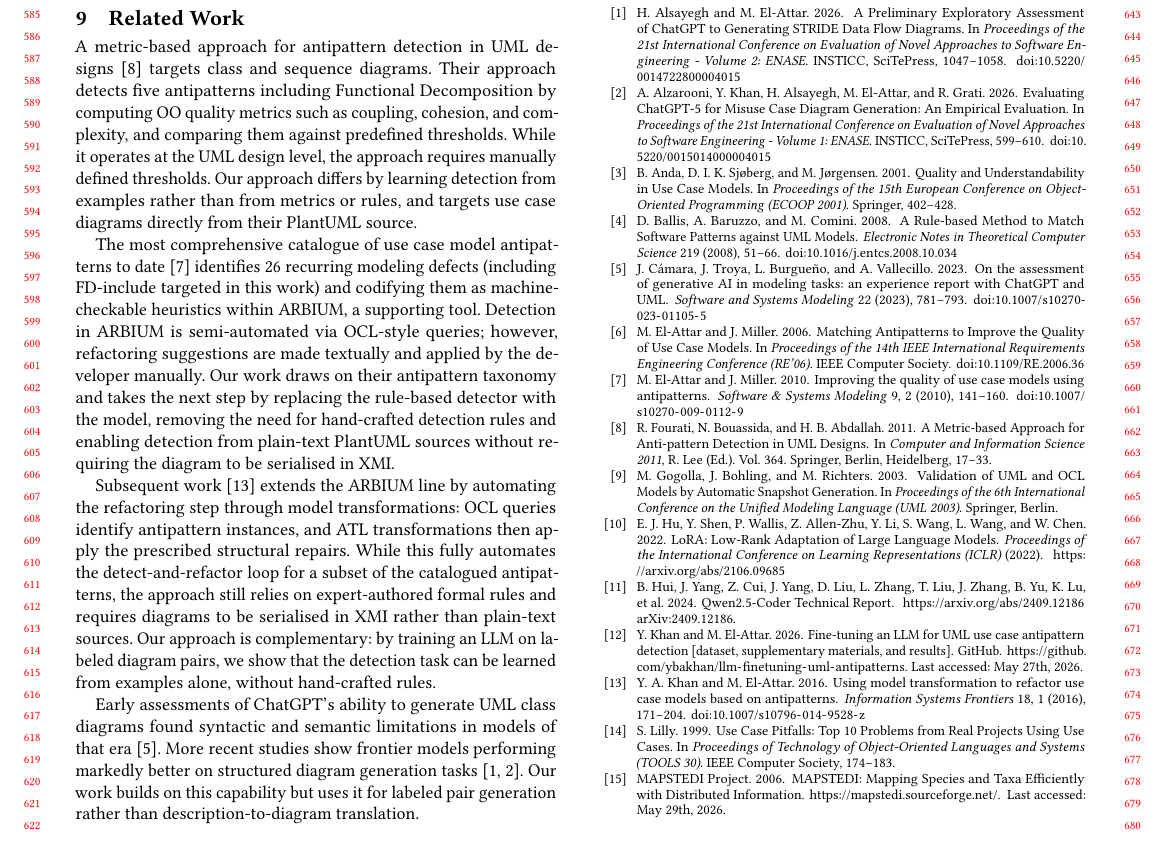
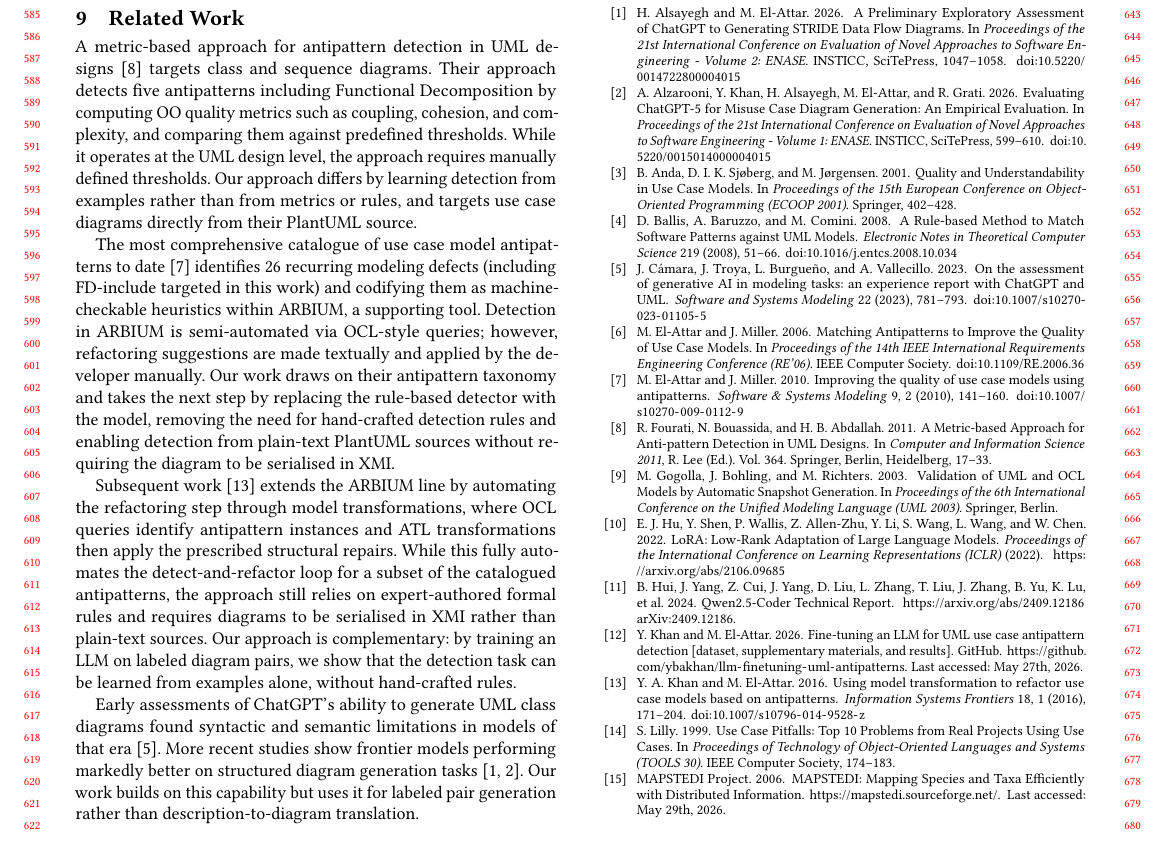
Before and after one commit to ybakhan/llm-uml-antipatterns-paper, a LaTeX paper (llm-uml-antipatterns.tex): part of page 6 of 6, cut so that both start at the same text. Compiled offline with pdfLaTeX.

Commit message:
udpate 9

```diff
--- a/llm-uml-antipatterns.tex
+++ b/llm-uml-antipatterns.tex
@@ -674,8 +674,8 @@ taxonomy and takes the next step by replacing the rule-based detector with the m
 enabling detection from plain-text PlantUML sources without requiring the diagram to be serialised in XMI.
 
 Subsequent work~\cite{khan2016model} extends the ARBIUM line by
-automating the refactoring step through model transformations: OCL queries
-identify antipattern instances, and ATL transformations then apply the
+automating the refactoring step through model transformations, where OCL queries
+identify antipattern instances and ATL transformations then apply the
 prescribed structural repairs.  While this fully automates the
 detect-and-refactor loop for a subset of the catalogued antipatterns, the
 approach still relies on expert-authored formal rules and requires diagrams to be serialised in XMI rather than plain-text sources.  Our
```
Also changed, not shown: llm-uml-antipatterns.md (+2 -2 lines), llm-uml-antipatterns.pdf, 1 other file.
